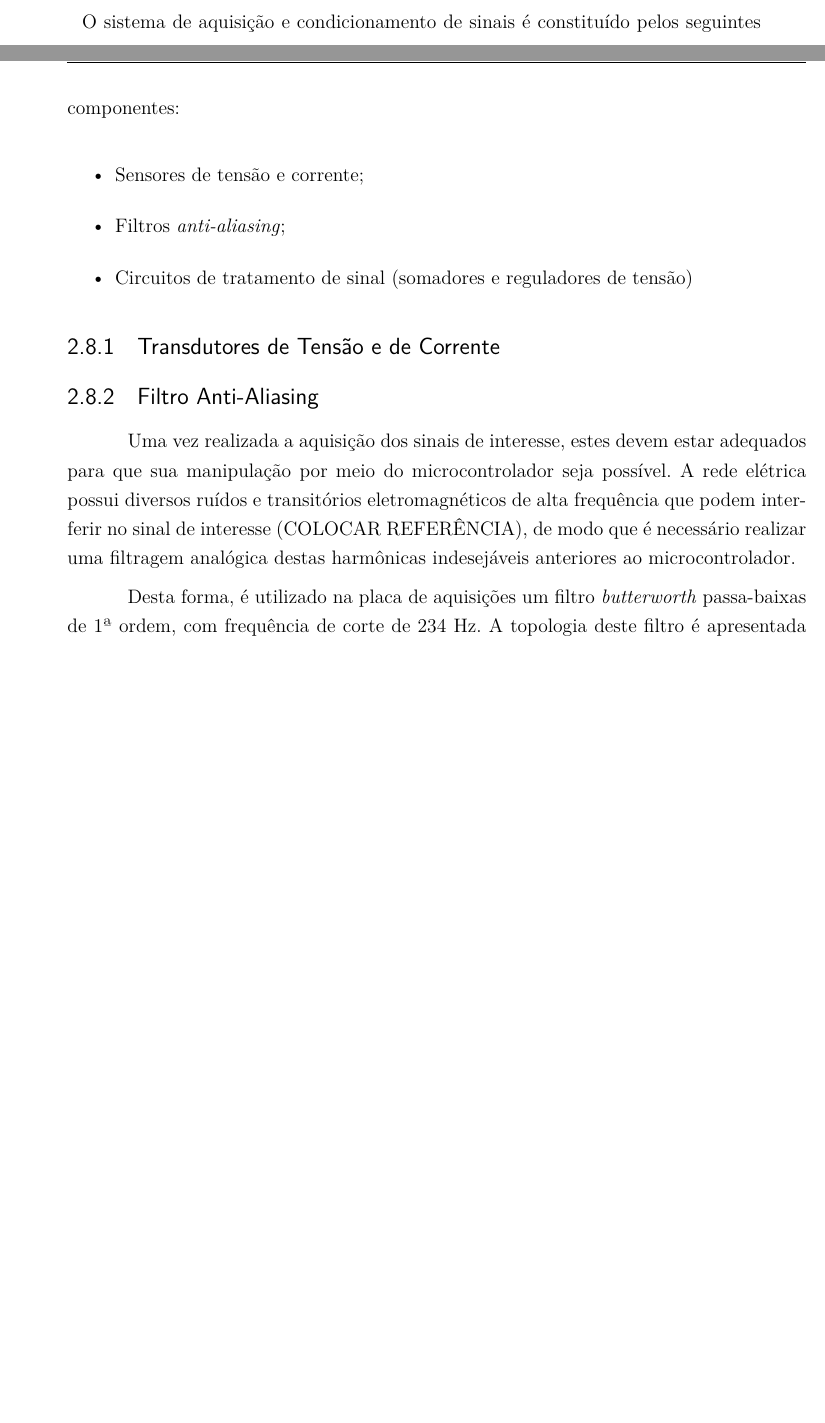
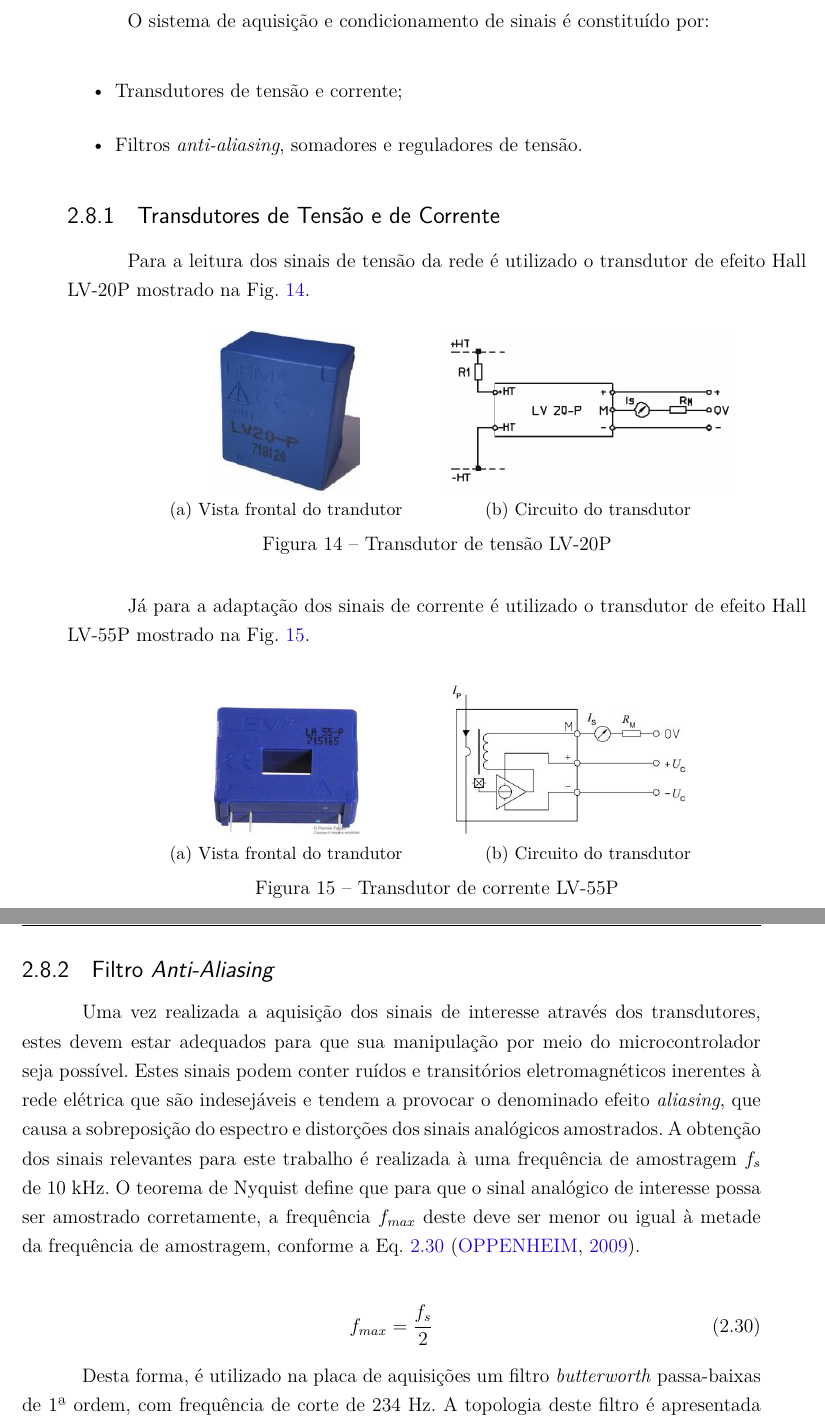
Before and after one commit to leonardoaraujodf/tcc2, a LaTeX thesis (latex/tcc.tex, which reads latex/editaveis/fundamentacaoteorica.tex, latex/fixos/pacotes.tex): two parts of pages 44 and 45 of 79 before the commit and two parts of pages 45 and 46 of 79 after it, joined at a grey line, cut so that both start at the same text, the shorter picture padded with empty space. Compiled offline with pdfLaTeX.

Commit message:
Inserindo aquisição e condicionamento

```diff
--- a/latex/editaveis/fundamentacaoteorica.tex
+++ b/latex/editaveis/fundamentacaoteorica.tex
@@ -414,19 +421,54 @@ A etapa de aquisição e condicionamento de sinais destina-se à obtenção de t
 
-O sistema de aquisição e condicionamento de sinais é constituído pelos seguintes componentes:
+O sistema de aquisição e condicionamento de sinais é constituído por:
 
 \begin{itemize}
-	\item Sensores de tensão e corrente;
-	\item Filtros \textit{anti-aliasing};
-	\item Circuitos de tratamento de sinal (somadores e reguladores de tensão)
+	\item Transdutores de tensão e corrente;
+	\item Filtros \textit{anti-aliasing}, somadores e reguladores de tensão.
 \end{itemize}
 
 \subsection{Transdutores de Tensão e de Corrente}
 
+Para a leitura dos sinais de tensão da rede é utilizado o transdutor de efeito Hall LV-20P mostrado na Fig. \ref{fig:transdutor_tensao}.
 
+\begin{figure}[!hbt]
+	\centering
+	\begin{subfigure}[b]{0.4\textwidth}
+		\centering
+		\includegraphics[width=0.5\textwidth]{figuras/Transdutor_Tensao.jpg}
+		\caption{Vista frontal do trandutor}
+	\end{subfigure}
+	\begin{subfigure}[b]{0.4\textwidth}
+		\includegraphics[width=\textwidth]{figuras/Transdutor_Tensao_Circuito.jpg}
+		\caption{Circuito do transdutor}
+	\end{subfigure}
+	\caption{Transdutor de tensão LV-20P}\label{fig:transdutor_tensao}
+\end{figure}
 
-\subsection{Filtro Anti-Aliasing}
+Já para a adaptação dos sinais de corrente é utilizado o transdutor de efeito Hall LV-55P mostrado na Fig. \ref{fig:transdutor_corrente}.
 
-	Uma vez realizada a aquisição dos sinais de interesse, estes devem estar adequados para que sua manipulação por meio do microcontrolador seja possível. A rede elétrica possui diversos ruídos e transitórios eletromagnéticos de alta frequência que podem interferir no sinal de interesse (COLOCAR REFERÊNCIA), de modo que é necessário realizar uma filtragem analógica destas harmônicas indesejáveis anteriores ao microcontrolador.
+\begin{figure}
+	\centering
+	\begin{subfigure}[b]{0.4\textwidth}
+		\centering
+		\includegraphics[width=0.5\textwidth]{figuras/Transdutor_Corrente.jpg}
+		\caption{Vista frontal do trandutor}
+	\end{subfigure}
+	\begin{subfigure}[b]{0.4\textwidth}
+		\includegraphics[width=\textwidth]{figuras/Transdutor_Corrente_Circuito.jpg}
+		\caption{Circuito do transdutor}
+	\end{subfigure}
+	\caption{Transdutor de corrente LV-55P}\label{fig:transdutor_corrente}
+\end{figure}
+
+\subsection{Filtro \textit{Anti-Aliasing}}
+
+	Uma vez realizada a aquisição dos sinais de interesse através dos transdutores, estes devem estar adequados para que sua manipulação por meio do microcontrolador seja possível.
+	Estes sinais podem conter ruídos e transitórios eletromagnéticos inerentes à rede elétrica que são indesejáveis e tendem a provocar o denominado efeito \textit{aliasing}, que causa a sobreposição do espectro e distorções dos sinais analógicos amostrados.
+	A obtenção dos sinais relevantes para este trabalho é realizada à uma frequência de amostragem $f_s$ de 10 kHz. O teorema de Nyquist define que para que o sinal analógico de interesse possa ser amostrado corretamente, a frequência $f_{max}$ deste deve ser menor ou igual à metade da frequência de amostragem, conforme a Eq. \ref{eq:freq_sinal} \cite{alanoppenheim2009}.
+
+	\begin{align}
+		f_{max} = \frac{f_s}{2}\label{eq:freq_sinal}
+	\end{align}
 
 	Desta forma, é utilizado na placa de aquisições um filtro \textit{butterworth} passa-baixas de 1ª ordem, com frequência de corte de 234 Hz. A topologia deste filtro é apresentada na Figura \ref{fig:filtro-butter}.
 
--- a/latex/fixos/pacotes.tex
+++ b/latex/fixos/pacotes.tex
@@ -8,6 +8,7 @@
 \usepackage{indentfirst}
 \usepackage{color}
 \usepackage{graphicx}
+\usepackage{subcaption}
 \usepackage{units}
 \usepackage[brazilian,hyperpageref]{backref}
 \usepackage[alf]{abntex2cite}
```
Also changed, not shown: latex/bibliografia.bib (+12 -0 lines), README.md, latex/editaveis/metodologia_resultados.tex (line endings or trailing spaces), latex/figuras/Transdutor_Corrente.jpg (added), latex/figuras/Transdutor_Corrente_Circuito.jpg (added), latex/figuras/Transdutor_Tensao.jpg, latex/figuras/sensor_corrente.jpg (added), latex/figuras/sensor_tensao.jpg (added), latex/tcc.ind (added), latex/editaveis/fundamentacaoteorica.tex (11 more changed lines), 9 other files.
